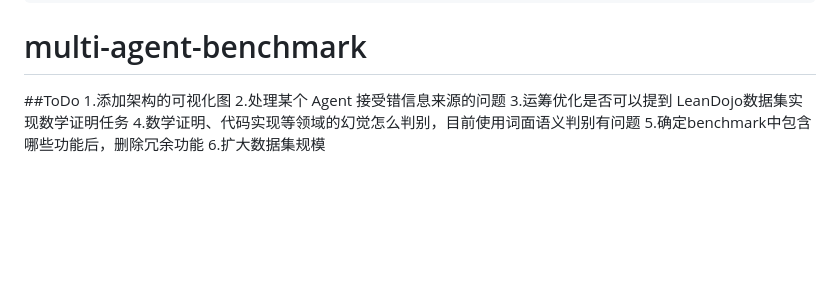
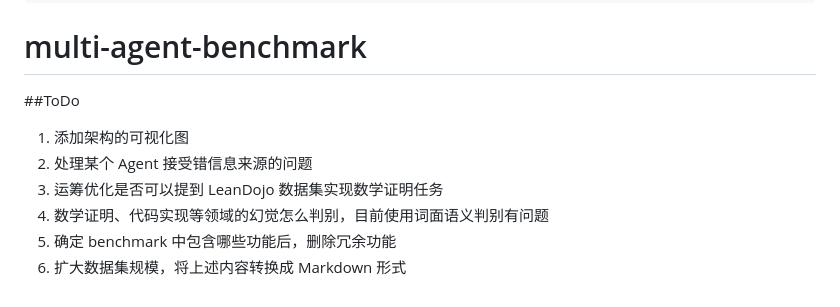
Before and after one commit to Kimberley2006/multi-agent-benchmark, a Markdown page: README.md, the part around the change. Drawn GitHub-style; blank space fills up the shorter version.

````diff
--- a/README.md
+++ b/README.md
@@ -91,9 +91,9 @@ server/
 ```
 # multi-agent-benchmark
 ##ToDo
-1.添加架构的可视化图
-2.处理某个 Agent 接受错信息来源的问题
-3.运筹优化是否可以提到 LeanDojo数据集实现数学证明任务
-4.数学证明、代码实现等领域的幻觉怎么判别，目前使用词面语义判别有问题
-5.确定benchmark中包含哪些功能后，删除冗余功能
-6.扩大数据集规模
+1. 添加架构的可视化图
+2. 处理某个 Agent 接受错信息来源的问题
+3. 运筹优化是否可以提到 LeanDojo 数据集实现数学证明任务
+4. 数学证明、代码实现等领域的幻觉怎么判别，目前使用词面语义判别有问题
+5. 确定 benchmark 中包含哪些功能后，删除冗余功能
+6. 扩大数据集规模，将上述内容转换成 Markdown 形式
````
